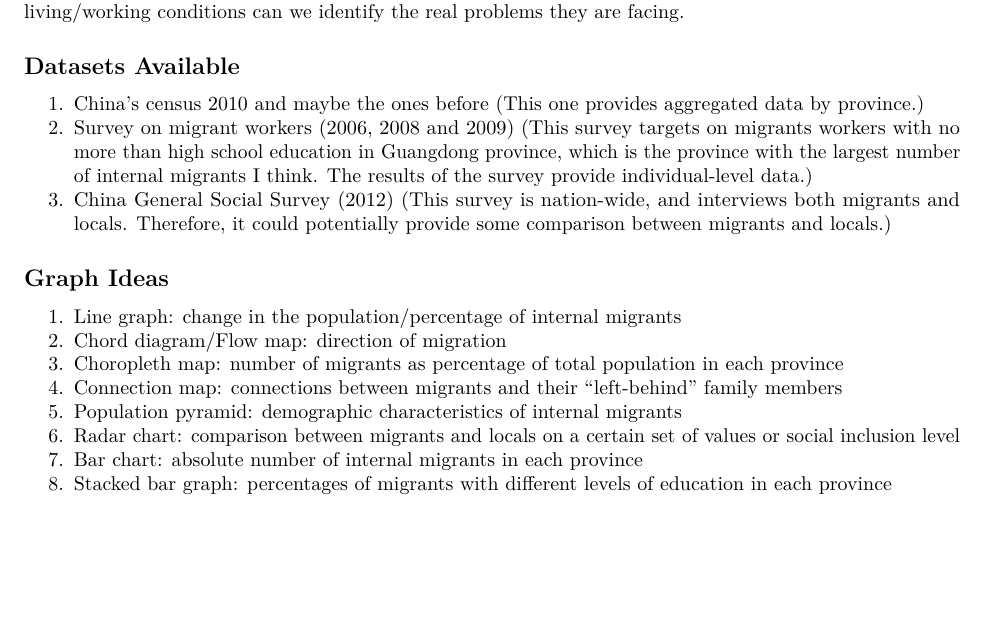
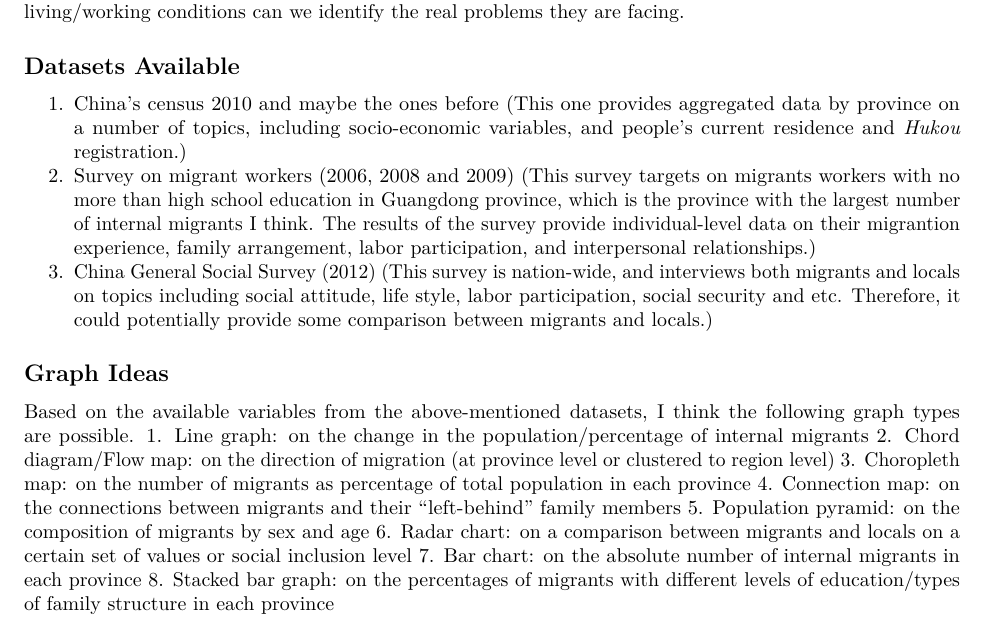
Before and after one commit to bctclc/China-s-Internal-Migrants-and-Their-Lives, an R Markdown document (Proposal.Rmd): part of the page, cut so that both start at the same text, the shorter picture padded with empty space. Rendered offline with R 4.5, knitr and Pandoc, then LaTeX, with nearby package versions.

Commit message:
Update Proposal.Rmd

```diff
--- a/Proposal.Rmd
+++ b/Proposal.Rmd
@@ -10,18 +10,19 @@ The topic that I am planning to look at is China's internal migrants, or floatin
 
 ## Datasets Available
 
-1. [China's census 2010 and maybe the ones before](http://www.stats.gov.cn/tjsj/pcsj/rkpc/6rp/indexch.htm) (This one provides aggregated data by province.)
-2. [Survey on migrant workers (2006, 2008 and 2009)](http://css.sysu.edu.cn/Data/List?type=%E5%9F%8E%E5%B8%82%E5%86%9C%E6%B0%91%E5%B7%A5%E8%B0%83%E6%9F%A5%E6%95%B0%E6%8D%AE%E5%BA%93) (This survey targets on migrants workers with no more than high school education in Guangdong province, which is the province with the largest number of internal migrants I think. The results of the survey provide individual-level data.)
-3. [China General Social Survey (2012)](http://www.cnsda.org/index.php?r=projects/view&id=85111874) (This survey is nation-wide, and interviews both migrants and locals. Therefore, it could potentially provide some comparison between migrants and locals.)
+1. [China's census 2010 and maybe the ones before](http://www.stats.gov.cn/tjsj/pcsj/rkpc/6rp/indexch.htm) (This one provides aggregated data by province on a number of topics, including socio-economic variables, and people's current residence and *Hukou* registration.)
+2. [Survey on migrant workers (2006, 2008 and 2009)](http://css.sysu.edu.cn/Data/List?type=%E5%9F%8E%E5%B8%82%E5%86%9C%E6%B0%91%E5%B7%A5%E8%B0%83%E6%9F%A5%E6%95%B0%E6%8D%AE%E5%BA%93) (This survey targets on migrants workers with no more than high school education in Guangdong province, which is the province with the largest number of internal migrants I think. The results of the survey provide individual-level data on their migrantion experience, family arrangement, labor participation, and interpersonal relationships.)
+3. [China General Social Survey (2012)](http://www.cnsda.org/index.php?r=projects/view&id=85111874) (This survey is nation-wide, and interviews both migrants and locals on topics including social attitude, life style, labor participation, social security and etc. Therefore, it could potentially provide some comparison between migrants and locals.)
 
 
 ## Graph Ideas
 
-1. Line graph: change in the population/percentage of internal migrants
-2. Chord diagram/Flow map: direction of migration
-3. Choropleth map: number of migrants as percentage of total population in each province
-4. Connection map: connections between migrants and their "left-behind" family members
-5. Population pyramid: demographic characteristics of internal migrants
-6. Radar chart: comparison between migrants and locals on a certain set of values or social inclusion level
-7. Bar chart: absolute number of internal migrants in each province
-8. Stacked bar graph: percentages of migrants with different levels of education in each province
+Based on the available variables from the above-mentioned datasets, I think the following graph types are possible.
+1. Line graph: on the change in the population/percentage of internal migrants
+2. Chord diagram/Flow map: on the direction of migration (at province level or clustered to region level)
+3. Choropleth map: on the number of migrants as percentage of total population in each province
+4. Connection map: on the connections between migrants and their "left-behind" family members
+5. Population pyramid: on the composition of migrants by sex and age
+6. Radar chart: on a comparison between migrants and locals on a certain set of values or social inclusion level
+7. Bar chart: on the absolute number of internal migrants in each province
+8. Stacked bar graph: on the percentages of migrants with different levels of education/types of family structure in each province
```
